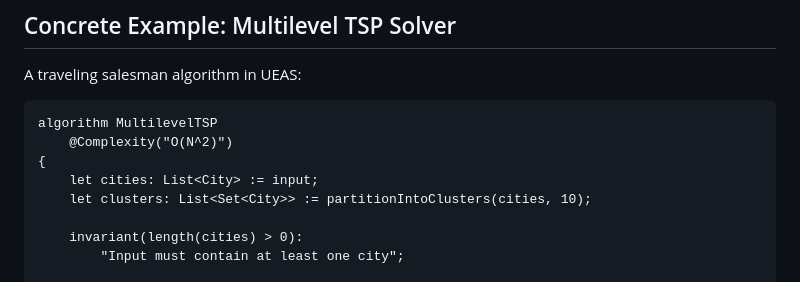
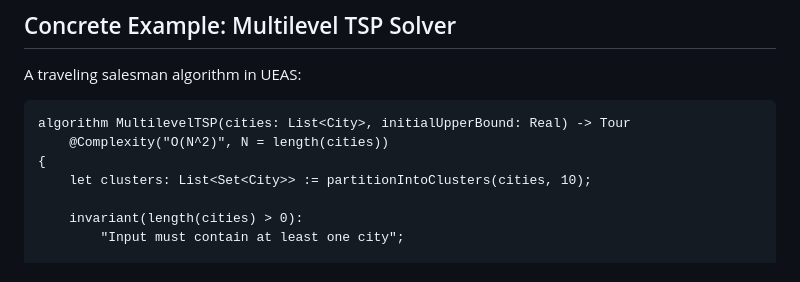
Before and after one commit to seismael/ueas, a Markdown page: README.md, the part around the change. Rendered like a GitHub page.

````diff
--- a/README.md
+++ b/README.md
@@ -105,10 +105,9 @@ pure logic as a first-class asset.
 A traveling salesman algorithm in UEAS:
 
 ```
-algorithm MultilevelTSP
-    @Complexity("O(N^2)")
+algorithm MultilevelTSP(cities: List<City>, initialUpperBound: Real) -> Tour
+    @Complexity("O(N^2)", N = length(cities))
 {
-    let cities: List<City> := input;
     let clusters: List<Set<City>> := partitionIntoClusters(cities, 10);
 
     invariant(length(cities) > 0):
````
Also changed, not shown: AGENTS.md (+1 -1 lines), SPEC.md (+125 -50 lines).
